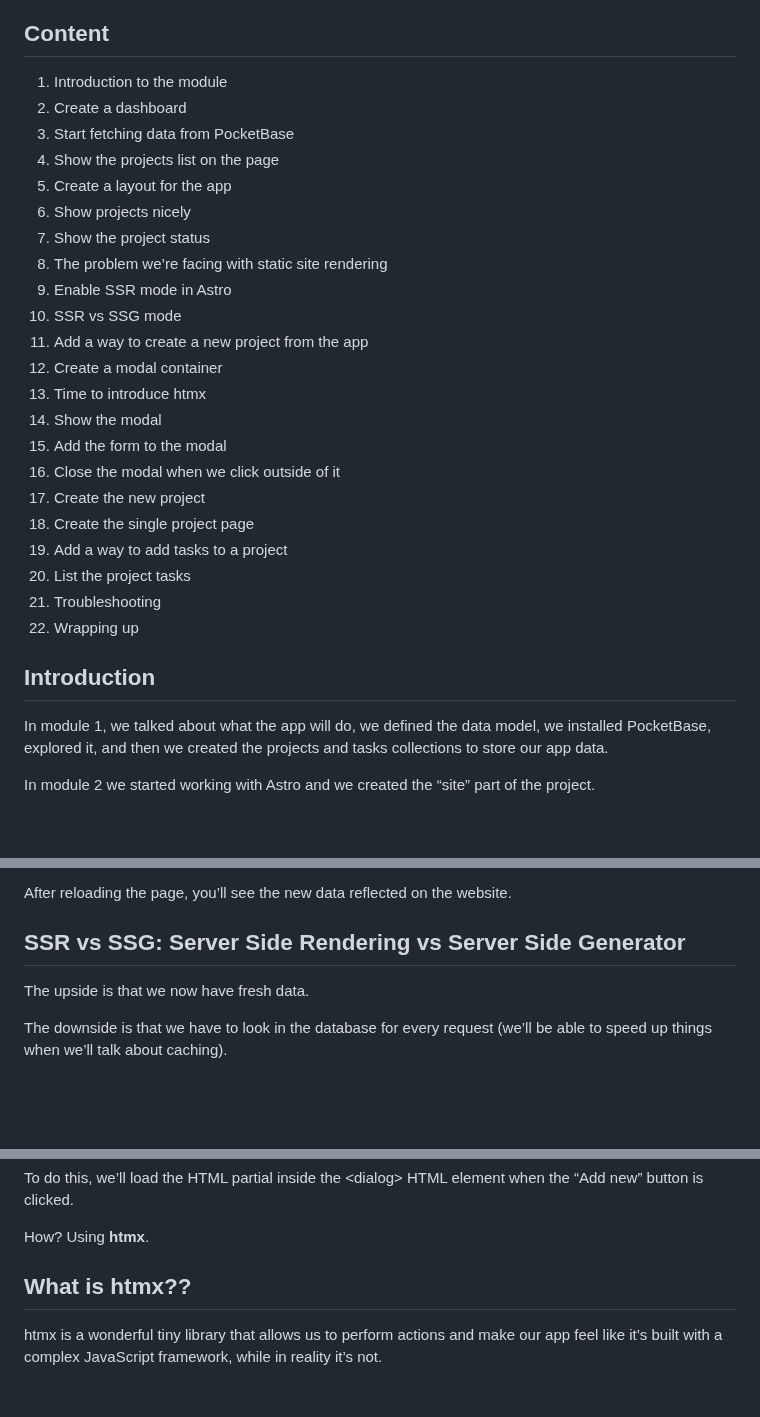
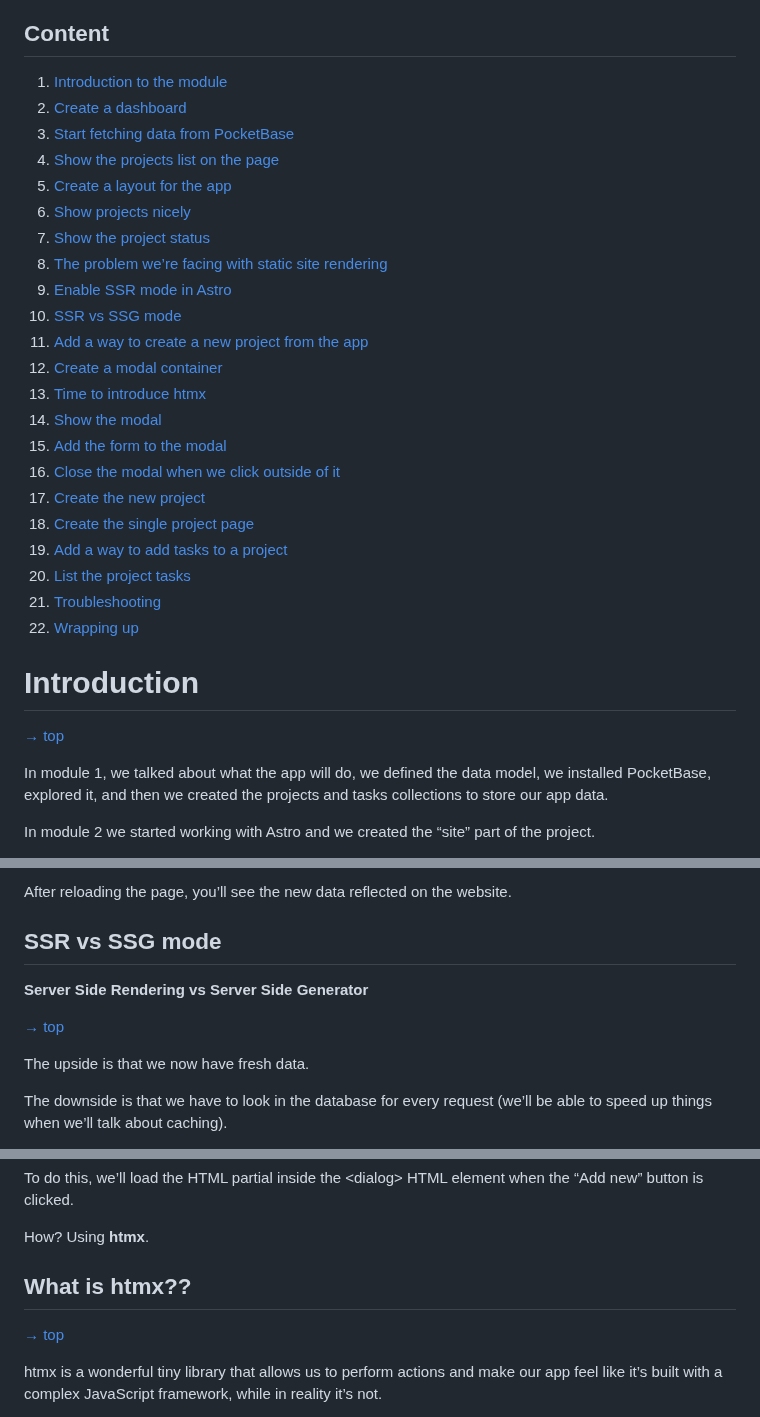
Before and after one commit to nelsonlopezjimenez/astro-tailwindcss-verdaccio, a Markdown page: src/pages/my3.md, 3 parts joined by grey strips. Drawn GitHub-style; blank space fills up the shorter version.

```diff
--- a/src/pages/my3.md
+++ b/src/pages/my3.md
@@ -14,30 +18,32 @@ In the this and following modules we’ll add Server-Side Rendering (SSR) in ord
 
 ## Content
 
-1. Introduction to the module
-2. Create a dashboard
-3. Start fetching data from PocketBase
-4. Show the projects list on the page
-5. Create a layout for the app
-6. Show projects nicely
-7. Show the project status
-8. The problem we’re facing with static site rendering
-9. Enable SSR mode in Astro
-10. SSR vs SSG mode
-11. Add a way to create a new project from the app
-12. Create a modal container
-13. Time to introduce htmx
-14. Show the modal
-15. Add the form to the modal
-16. Close the modal when we click outside of it
-17. Create the new project
-18. Create the single project page
-19. Add a way to add tasks to a project
-20. List the project tasks
-21. Troubleshooting
-22. Wrapping up
-
-## Introduction
+1. [Introduction to the module](#introduction)
+2. [Create a dashboard](#create-a-dashboard)
+3. [Start fetching data from PocketBase](#start-fetching-data-from-pocketbase)
+4. [Show the projects list on the page](#show-the-projects-list-on-the-page)
+5. [Create a layout for the app](#create-a-layout-for-the-app)
+6. [Show projects nicely](#show-projects-nicely)
+7. [Show the project status](#show-the-project-status)
+8. [The problem we’re facing with static site rendering](#the-problem-we-are-facing-with-static-rendering)
+9. [Enable SSR mode in Astro](#enable-ssr-server-side-rendering-mode-in-astro)
+10. [SSR vs SSG mode](#ssr-vs-ssg-mode)
+11. [Add a way to create a new project from the app](#add-a-way-to-create-a-new-project-from-the-app)
+12. [Create a modal container](#create-a-modal-container)
+13. [Time to introduce htmx](#what-is-htmx)
+14. [Show the modal](#show-the-modal)
+15. [Add the form to the modal](#add-the-form-to-the-modal)
+16. [Close the modal when we click outside of it](#close-the-modal-when-we-click-outside-of-it)
+17. [Create the new project](#create-the-new-project)
+18. [Create the single project page](#create-the-single-project-page)
+19. [Add a way to add tasks to a project](#add-a-way-to-add-tasks-to-a-project)
+20. [List the project tasks](#list-the-project-tasks)
+21. [Troubleshooting](#troubleshooting)
+22. [Wrapping up](#wrapping-up)
+
+# Introduction
+
+[&rarr; top](#)
 
 In module 1, we talked about what the app will do, we defined the data model, we installed PocketBase, explored it, and then we created the projects and tasks collections to store our app data.
 
@@ -809,7 +834,11 @@ Now go to **http://localhost:4321/app/dashboard**, and now try doing what we tri
 
 After reloading the page, you’ll see the new data reflected on the website.
 
-## SSR vs SSG: Server Side Rendering vs Server Side Generator
+## SSR vs SSG mode
+
+**Server Side Rendering vs Server Side Generator**
+
+[&rarr; top](#)
 
 The upside is that we now have fresh data.
 
@@ -1039,7 +1074,10 @@ To do this, we’ll load the HTML partial inside the &lt;dialog> HTML element wh
 
 How? Using **htmx**.
 
-## What is **htmx??**
+
+## What is htmx??
+
+[&rarr; top](#)
 
 htmx is a wonderful tiny library that allows us to perform actions and make our app feel like it’s built with a complex JavaScript framework, while in reality it’s not.
 
```
Also changed, not shown: other parts of src/pages/my3.md (+134 -75 lines).
